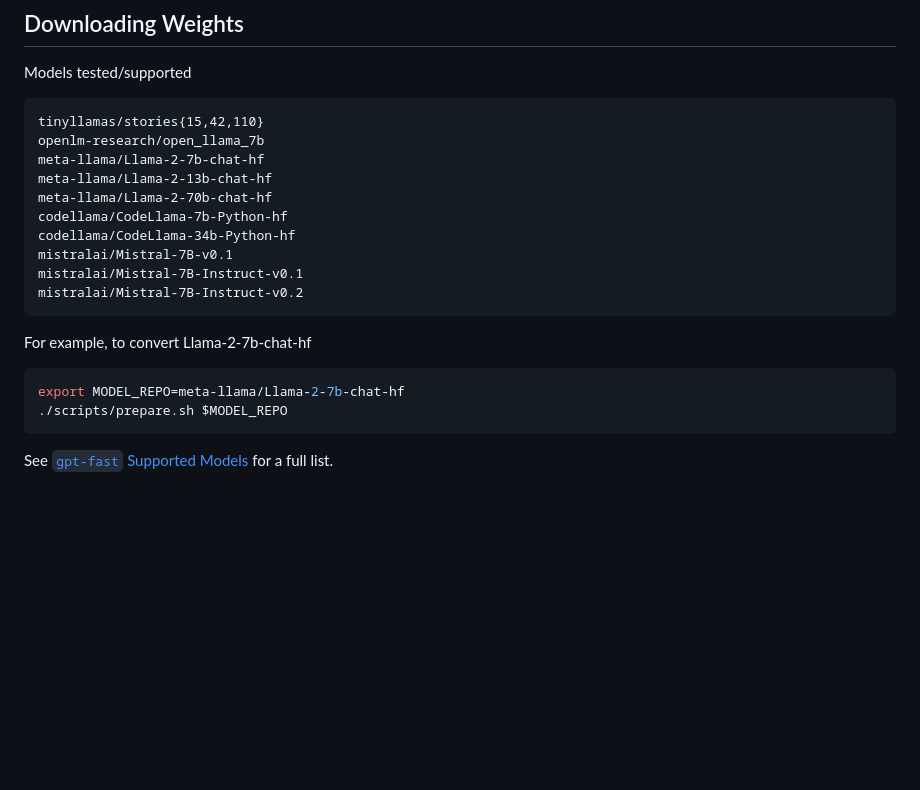
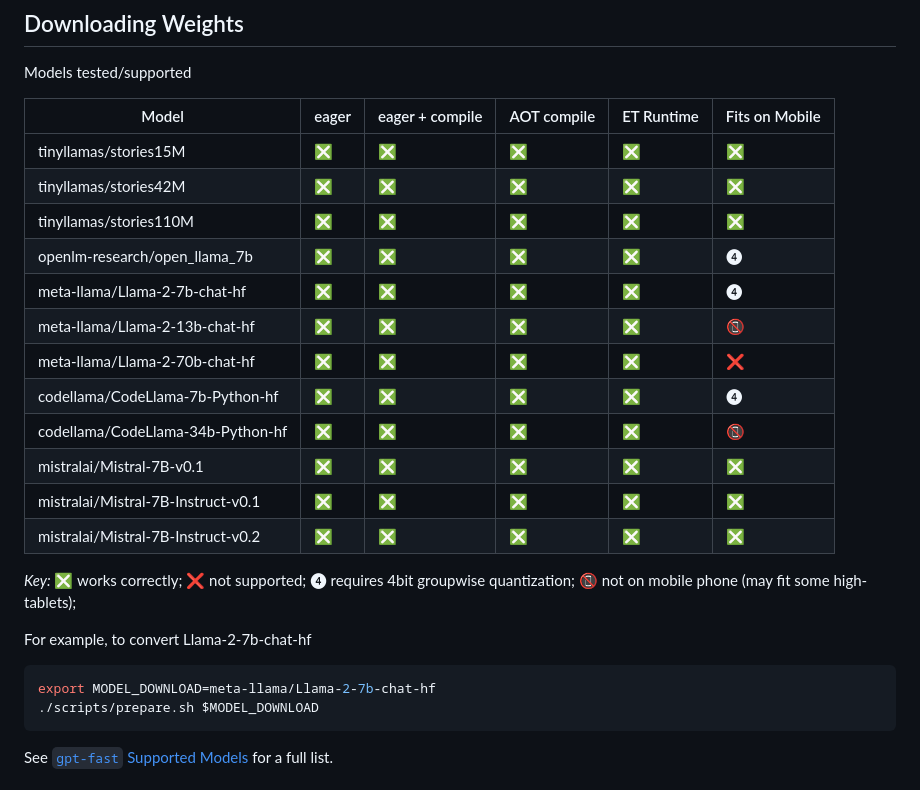
Before and after one commit to pytorch/torchchat, a Markdown page: README.md, the part around one of its changes. Rendered like a GitHub page; blank space fills up the shorter version.

````diff
--- a/README.md
+++ b/README.md
@@ -39,23 +39,28 @@ Then login with `huggingface-cli login`
 
 ## Downloading Weights
 Models tested/supported
-```text
-tinyllamas/stories{15,42,110}
-openlm-research/open_llama_7b
-meta-llama/Llama-2-7b-chat-hf
-meta-llama/Llama-2-13b-chat-hf
-meta-llama/Llama-2-70b-chat-hf
-codellama/CodeLlama-7b-Python-hf
-codellama/CodeLlama-34b-Python-hf
-mistralai/Mistral-7B-v0.1
-mistralai/Mistral-7B-Instruct-v0.1
-mistralai/Mistral-7B-Instruct-v0.2
-```
+
+| Model | eager | eager + compile | AOT compile | ET Runtime | Fits on Mobile |
+|-----|------|-----|-----|-----|-----|
+tinyllamas/stories15M | ❎ |  ❎ |  ❎ |  ❎ | ❎ |
+tinyllamas/stories42M  | ❎ |  ❎ |  ❎ |  ❎ | ❎ |
+tinyllamas/stories110M   | ❎ |  ❎ |  ❎ |  ❎ | ❎ |
+openlm-research/open_llama_7b  | ❎ |  ❎ |  ❎ |  ❎ | ❹ |
+meta-llama/Llama-2-7b-chat-hf | ❎ |  ❎ |  ❎ |  ❎ | ❹|
+meta-llama/Llama-2-13b-chat-hf | ❎ |  ❎ |  ❎ |  ❎ | 📵 |
+meta-llama/Llama-2-70b-chat-hf | ❎ |  ❎ |  ❎ |  ❎ | ❌|
+codellama/CodeLlama-7b-Python-hf | ❎ |  ❎ |  ❎ |  ❎ | ❹|
+codellama/CodeLlama-34b-Python-hf | ❎ |  ❎ |  ❎ |  ❎ | 📵 |
+mistralai/Mistral-7B-v0.1 | ❎ |  ❎ |  ❎ |  ❎ | ❎ |
+mistralai/Mistral-7B-Instruct-v0.1 | ❎ |  ❎ |  ❎ |  ❎ | ❎ |
+mistralai/Mistral-7B-Instruct-v0.2 | ❎ |  ❎ |  ❎ |  ❎ | ❎ |
+
+*Key:* ❎ works correctly; ❌ not supported; ❹ requires 4bit groupwise quantization; 📵 not on mobile phone (may fit some high-tablets);
 
 For example, to convert Llama-2-7b-chat-hf
 ```bash
-export MODEL_REPO=meta-llama/Llama-2-7b-chat-hf
-./scripts/prepare.sh $MODEL_REPO
+export MODEL_DOWNLOAD=meta-llama/Llama-2-7b-chat-hf
+./scripts/prepare.sh $MODEL_DOWNLOAD
 ```
 
 See [`gpt-fast` Supported Models](https://github.com/pytorch-labs/gpt-fast?tab=readme-ov-file#supported-models) for a full list.
````
Also changed, not shown: other parts of README.md (+18 -4 lines).
